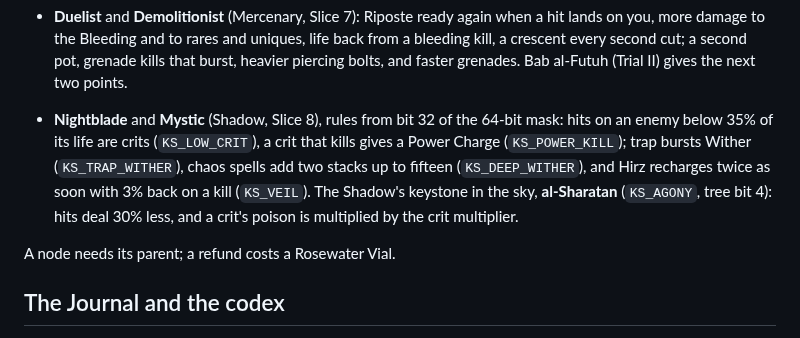
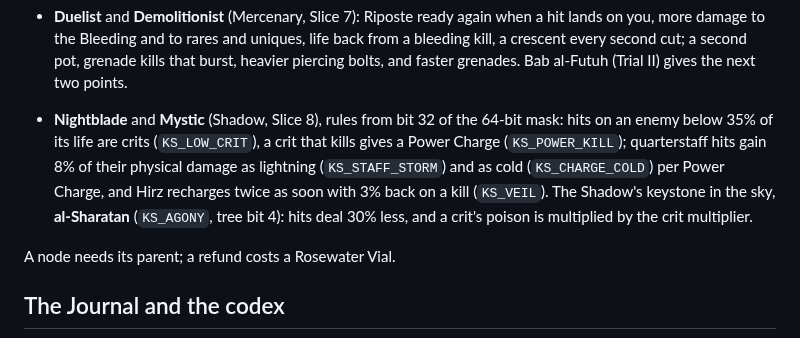
Before and after one commit to keldessouky/completed-projects, a Markdown page: qahira/docs/ENGINE.md, the part around the change. Drawn GitHub-style.

```diff
--- a/qahira/docs/ENGINE.md
+++ b/qahira/docs/ENGINE.md
@@ -345,9 +345,9 @@ each (Bab Zuweila is Trial I). Notables carry mods and rules (`AscRule`, alongsi
   two points.
 
 - **Nightblade** and **Mystic** (Shadow, Slice 8), rules from bit 32 of the 64-bit mask: hits on an enemy below 35%
-  of its life are crits (`KS_LOW_CRIT`), a crit that kills gives a Power Charge (`KS_POWER_KILL`); trap bursts Wither
-  (`KS_TRAP_WITHER`), chaos spells add two stacks up to fifteen (`KS_DEEP_WITHER`), and Hirz recharges twice as soon
-  with 3% back on a kill (`KS_VEIL`). The Shadow's keystone in the sky, **al-Sharatan** (`KS_AGONY`, tree bit 4):
+  of its life are crits (`KS_LOW_CRIT`), a crit that kills gives a Power Charge (`KS_POWER_KILL`); quarterstaff hits
+  gain 8% of their physical damage as lightning (`KS_STAFF_STORM`) and as cold (`KS_CHARGE_COLD`) per Power Charge,
+  and Hirz recharges twice as soon with 3% back on a kill (`KS_VEIL`). The Shadow's keystone in the sky, **al-Sharatan** (`KS_AGONY`, tree bit 4):
   hits deal 30% less, and a crit's poison is multiplied by the crit multiplier.
 
 A node needs its parent; a refund costs a Rosewater Vial.
```
Also changed, not shown: qahira/docs/SLICES.md (+5 -3 lines), qahira/docs/img/slice8-ascend.jpg, 4 other files.
